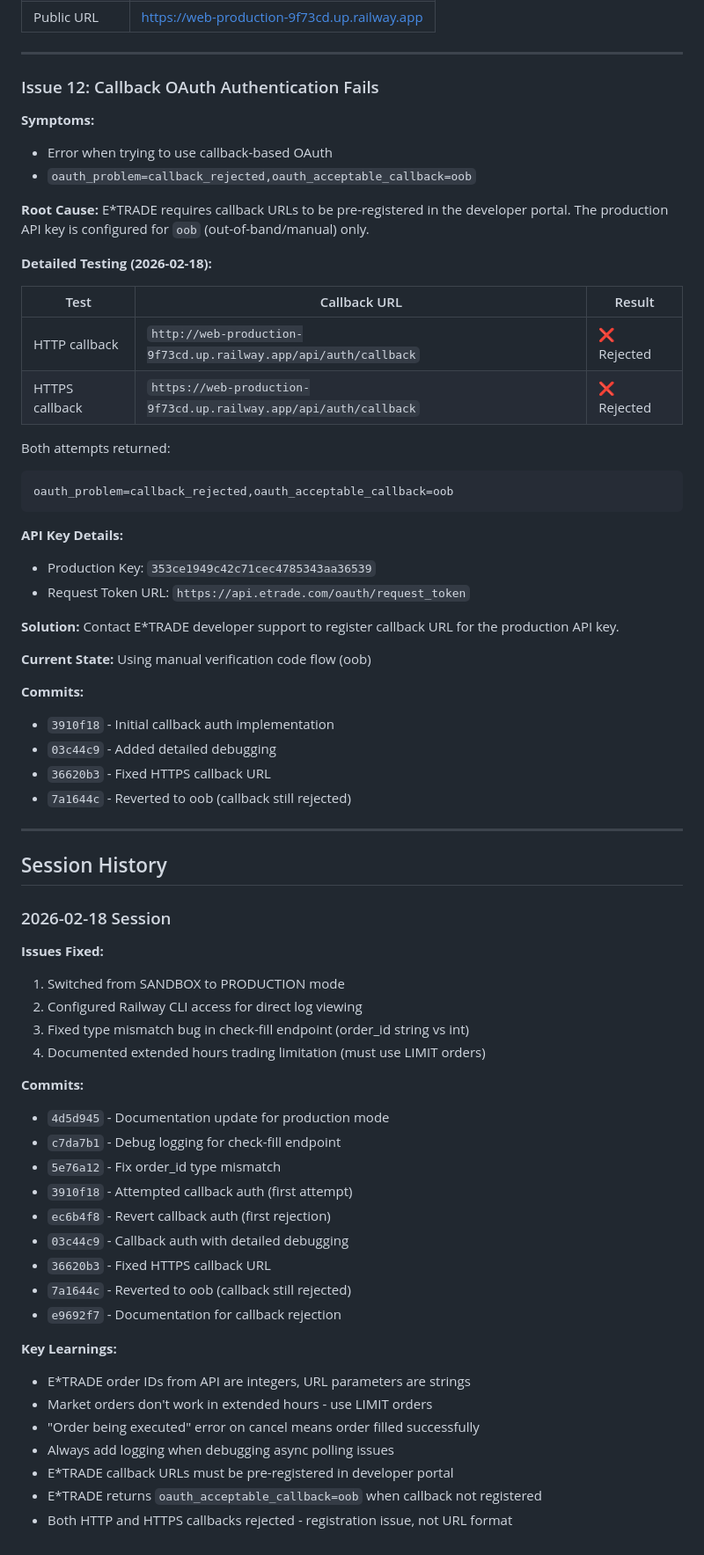
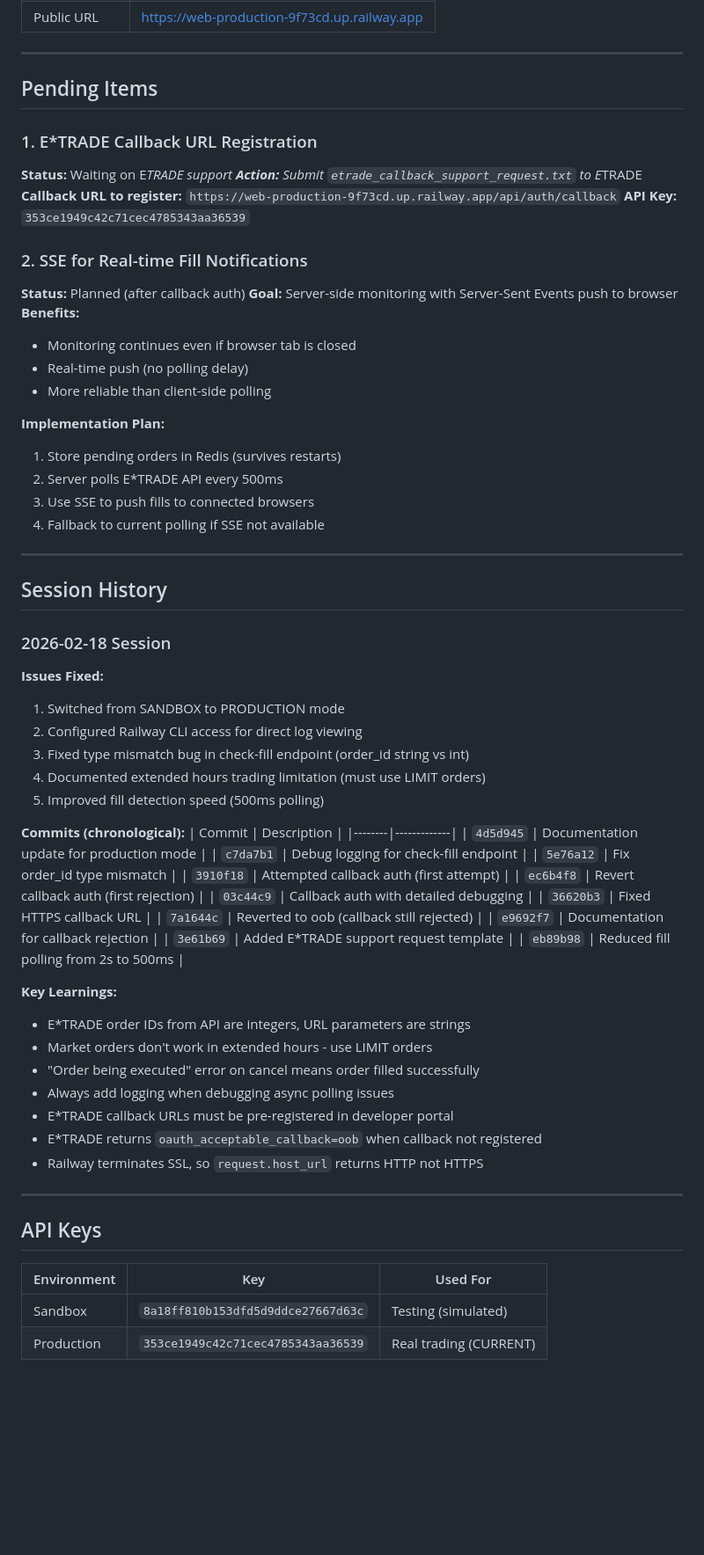
Before and after one commit to rasesh6/etrade-trading, a Markdown page: TROUBLESHOOTING.md, the part around one of its changes. Shown at 88% size. GitHub-like rendering; blank space fills up the shorter version.

Commit message:
docs: Update TROUBLESHOOTING.md for next session
Key updates:
- Current version: v1.3.2 (500ms polling)
- Updated fill monitoring description (500ms not 2s)
- Added rollback for v1.3.2
- Added Pending Items section:
  - E*TRADE callback URL registration (waiting on support)
  - SSE implementation plan for real-time fills
- Updated session history with all commits
- Reorganized for clarity

Co-Authored-By: Claude Opus 4.6 <noreply@anthropic.com>

````diff
--- a/TROUBLESHOOTING.md
+++ b/TROUBLESHOOTING.md
@@ -366,63 +390,55 @@ railway logs --tail 20
 
 ---
 
-### Issue 12: Callback OAuth Authentication Fails
+## Pending Items
 
-**Symptoms:**
-- Error when trying to use callback-based OAuth
-- `oauth_problem=callback_rejected,oauth_acceptable_callback=oob`
+### 1. E*TRADE Callback URL Registration
+**Status:** Waiting on E*TRADE support
+**Action:** Submit `etrade_callback_support_request.txt` to E*TRADE
+**Callback URL to register:** `https://web-production-9f73cd.up.railway.app/api/auth/callback`
+**API Key:** `353ce1949c42c71cec4785343aa36539`
 
-**Root Cause:**
-E*TRADE requires callback URLs to be pre-registered in the developer portal. The production API key is configured for `oob` (out-of-band/manual) only.
+### 2. SSE for Real-time Fill Notifications
+**Status:** Planned (after callback auth)
+**Goal:** Server-side monitoring with Server-Sent Events push to browser
+**Benefits:**
+- Monitoring continues even if browser tab is closed
+- Real-time push (no polling delay)
+- More reliable than client-side polling
 
-**Detailed Testing (2026-02-18):**
-
-| Test | Callback URL | Result |
-|------|--------------|--------|
-| HTTP callback | `http://web-production-9f73cd.up.railway.app/api/auth/callback` | ❌ Rejected |
-| HTTPS callback | `https://web-production-9f73cd.up.railway.app/api/auth/callback` | ❌ Rejected |
-
-Both attempts returned:
-```
-oauth_problem=callback_rejected,oauth_acceptable_callback=oob
-```
-
-**API Key Details:**
-- Production Key: `353ce1949c42c71cec4785343aa36539`
-- Request Token URL: `https://api.etrade.com/oauth/request_token`
-
-**Solution:**
-Contact E*TRADE developer support to register callback URL for the production API key.
-
-**Current State:** Using manual verification code flow (oob)
-
-**Commits:**
-- `3910f18` - Initial callback auth implementation
-- `03c44c9` - Added detailed debugging
-- `36620b3` - Fixed HTTPS callback URL
-- `7a1644c` - Reverted to oob (callback still rejected)
+**Implementation Plan:**
+1. Store pending orders in Redis (survives restarts)
+2. Server polls E*TRADE API every 500ms
+3. Use SSE to push fills to connected browsers
+4. Fallback to current polling if SSE not available
 
 ---
 
 ## Session History
 
 ### 2026-02-18 Session
+
 **Issues Fixed:**
 1. Switched from SANDBOX to PRODUCTION mode
 2. Configured Railway CLI access for direct log viewing
 3. Fixed type mismatch bug in check-fill endpoint (order_id string vs int)
 4. Documented extended hours trading limitation (must use LIMIT orders)
+5. Improved fill detection speed (500ms polling)
 
-**Commits:**
-- `4d5d945` - Documentation update for production mode
-- `c7da7b1` - Debug logging for check-fill endpoint
-- `5e76a12` - Fix order_id type mismatch
-- `3910f18` - Attempted callback auth (first attempt)
-- `ec6b4f8` - Revert callback auth (first rejection)
-- `03c44c9` - Callback auth with detailed debugging
-- `36620b3` - Fixed HTTPS callback URL
-- `7a1644c` - Reverted to oob (callback still rejected)
-- `e9692f7` - Documentation for callback rejection
+**Commits (chronological):**
+| Commit | Description |
+|--------|-------------|
+| `4d5d945` | Documentation update for production mode |
+| `c7da7b1` | Debug logging for check-fill endpoint |
+| `5e76a12` | Fix order_id type mismatch |
+| `3910f18` | Attempted callback auth (first attempt) |
+| `ec6b4f8` | Revert callback auth (first rejection) |
+| `03c44c9` | Callback auth with detailed debugging |
+| `36620b3` | Fixed HTTPS callback URL |
+| `7a1644c` | Reverted to oob (callback still rejected) |
+| `e9692f7` | Documentation for callback rejection |
+| `3e61b69` | Added E*TRADE support request template |
+| `eb89b98` | Reduced fill polling from 2s to 500ms |
 
 **Key Learnings:**
 - E*TRADE order IDs from API are integers, URL parameters are strings
@@ -431,4 +447,13 @@ Contact E*TRADE developer support to register callback URL for the production AP
 - Always add logging when debugging async polling issues
 - E*TRADE callback URLs must be pre-registered in developer portal
 - E*TRADE returns `oauth_acceptable_callback=oob` when callback not registered
-- Both HTTP and HTTPS callbacks rejected - registration issue, not URL format
+- Railway terminates SSL, so `request.host_url` returns HTTP not HTTPS
+
+---
+
+## API Keys
+
+| Environment | Key | Used For |
+|-------------|-----|----------|
+| Sandbox | `8a18ff810b153dfd5d9ddce27667d63c` | Testing (simulated) |
+| Production | `353ce1949c42c71cec4785343aa36539` | Real trading (CURRENT) |
````
Also changed, not shown: other parts of TROUBLESHOOTING.md (+36 -12 lines).
